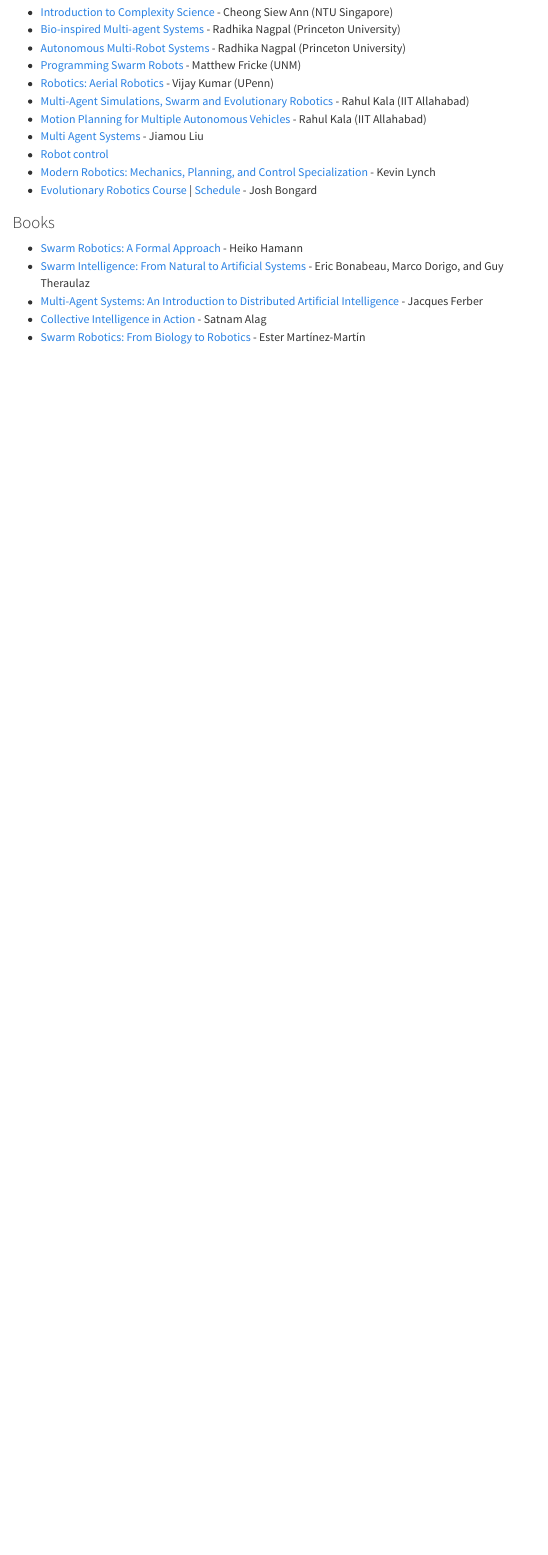
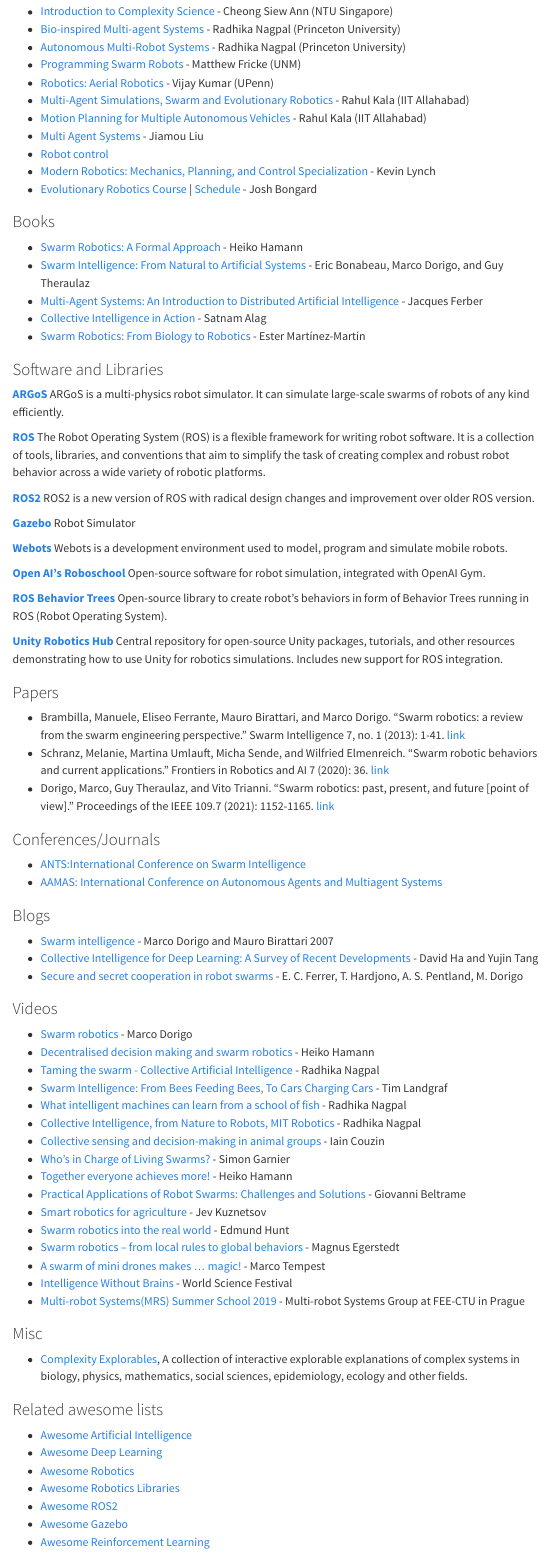
Before and after one commit to pratik-ingle/awesome_Collective_Robotics, a Quarto document (index.qmd): the page in a window 1100 px wide, from 270 px down before the commit and from 320 px down after it, so that both start at the same text. Rendered offline with R 4.5, knitr and Pandoc in place of Quarto, with nearby package versions; menus at the side of the page are left out; badge pictures from the web are left out.

Commit message:
added new resources

```diff
--- a/index.qmd
+++ b/index.qmd
@@ -44,3 +49,84 @@
 * [Multi-Agent Systems: An Introduction to Distributed Artificial Intelligence](https://www.amazon.com/Multi-Agent-Systems-Introduction-Distributed-Intelligence/dp/0201360489) - Jacques Ferber
 * [Collective Intelligence in Action](https://www.manning.com/books/collective-intelligence-in-action) - Satnam Alag
 * [Swarm Robotics: From Biology to Robotics](https://www.intechopen.com/books/3641) - Ester Martínez-Martín
+
+### Software and Libraries ###
+
+[**ARGoS**](https://www.argos-sim.info/index.php)
+ARGoS is a multi-physics robot simulator. It can simulate large-scale swarms of robots of any kind efficiently.
+
+[**ROS**](http://www.ros.org/)
+The Robot Operating System (ROS) is a flexible framework for writing robot software. It is a collection of tools, libraries, and conventions that aim to simplify the task of creating complex and robust robot behavior across a wide variety of robotic platforms.
+
+[**ROS2**](https://index.ros.org/doc/ros2/)
+ROS2 is a new version of ROS with radical design changes and improvement over older ROS version.
+
+[**Gazebo**](http://gazebosim.org/)
+Robot Simulator
+
+[**Webots**](https://www.cyberbotics.com/overview)
+Webots is a development environment used to model, program and simulate mobile robots.
+
+[**Open AI's Roboschool**](https://github.com/openai/roboschool)
+Open-source software for robot simulation, integrated with OpenAI Gym.
+
+[**ROS Behavior Trees**](https://github.com/miccol/ROS-Behavior-Tree)
+Open-source library to create robot's behaviors in form of Behavior Trees running in ROS (Robot Operating System).
+
+[**Unity Robotics Hub**](https://github.com/Unity-Technologies/Unity-Robotics-Hub)
+Central repository for open-source Unity packages, tutorials, and other resources demonstrating how to use Unity for robotics simulations. Includes new support for ROS integration.
+
+
+### Papers ###
+
+* Brambilla, Manuele, Eliseo Ferrante, Mauro Birattari, and Marco Dorigo. "Swarm robotics: a review from the swarm engineering perspective." Swarm Intelligence 7, no. 1 (2013): 1-41. [link](https://link.springer.com/article/10.1007/s11721-012-0075-2)
+* Schranz, Melanie, Martina Umlauft, Micha Sende, and Wilfried Elmenreich. "Swarm robotic behaviors and current applications." Frontiers in Robotics and AI 7 (2020): 36. [link](https://www.frontiersin.org/articles/10.3389/frobt.2020.00036/full)
+* Dorigo, Marco, Guy Theraulaz, and Vito Trianni. "Swarm robotics: past, present, and future [point of view]." Proceedings of the IEEE 109.7 (2021): 1152-1165. [link](https://www.researchgate.net/publication/352762371_Swarm_Robotics_Past_Present_and_Future)
+
+### Conferences/Journals ###
+
+* [ANTS:International Conference on Swarm Intelligence](https://link.springer.com/conference/swarm)
+* [AAMAS: International Conference on Autonomous Agents and Multiagent Systems](https://aamas2023.soton.ac.uk/)
+
+
+### Blogs ###
+
+* [Swarm intelligence](http://www.scholarpedia.org/Swarm_intelligence) - Marco Dorigo and Mauro Birattari 2007
+* [Collective Intelligence for Deep Learning: A Survey of Recent Developments](https://blog.otoro.net/2022/10/01/collectiveintelligence/?s=08) - David Ha and Yujin Tang
+* [Secure and secret cooperation in robot swarms](https://www.media.mit.edu/publications/secure-and-secret-cooperation-in-robot-swarms/) - E. C. Ferrer, T. Hardjono, A. S. Pentland, M. Dorigo
+
+### Videos ###
+
+* [Swarm robotics](https://youtu.be/MbmbNiDZ1zE) - Marco Dorigo
+* [Decentralised decision making and swarm robotics](https://youtu.be/RQpC1Zgu6B8) - Heiko Hamann
+* [Taming the swarm - Collective Artificial Intelligence](https://youtu.be/LHgVR0lzFJc) - Radhika Nagpal
+* [Swarm Intelligence: From Bees Feeding Bees, To Cars Charging Cars](https://youtu.be/nM13CEOyajo) - Tim Landgraf
+* [What intelligent machines can learn from a school of fish](https://youtu.be/0bRocfcPhHU) - Radhika Nagpal
+* [Collective Intelligence, from Nature to Robots, MIT Robotics](https://youtu.be/8_UBE9rUv2w) - Radhika Nagpal
+* [Collective sensing and decision-making in animal groups](https://youtu.be/lWHYFoFRY34) - Iain Couzin
+* [Who’s in Charge of Living Swarms?](https://youtu.be/ewMDssOQkiY) - Simon Garnier
+* [Together everyone achieves more!](https://youtu.be/stcgRnq6HZQ) - Heiko Hamann
+* [Practical Applications of Robot Swarms: Challenges and Solutions](https://youtu.be/B_geMRf-xH0) - Giovanni Beltrame
+* [Smart robotics for agriculture](https://youtu.be/6TGFWrM4byk) -  Jev Kuznetsov
+* [Swarm robotics into the real world](https://youtu.be/7nAzbZDn0RA) -  Edmund Hunt
+* [Swarm robotics -- from local rules to global behaviors](https://youtu.be/ULKyXnQ9xWA) - Magnus Egerstedt
+* [A swarm of mini drones makes ... magic!](https://youtu.be/u2bQSKvZ2qI) - Marco Tempest
+* [Intelligence Without Brains](https://youtu.be/RpwW9Lw2Ku4) - World Science Festival
+* [Multi-robot Systems(MRS) Summer School 2019](https://youtube.com/playlist?list=PLPjuFI-_2rxxCr3AD7HBcFbCG6nvL56Rg) - Multi-robot Systems Group at FEE-CTU in Prague
+
+
+### Misc ###
+
+* [Complexity Explorables](https://www.complexity-explorables.org/), A collection of interactive explorable explanations of complex systems in biology, physics, mathematics, social sciences, epidemiology, ecology and other fields.
+
+
+
+### Related awesome lists ###
+
+* [Awesome Artificial Intelligence](https://github.com/owainlewis/awesome-artificial-intelligence)
+* [Awesome Deep Learning](https://github.com/ChristosChristofidis/awesome-deep-learning)
+* [Awesome Robotics](https://github.com/ahundt/awesome-robotics)
+* [Awesome Robotics Libraries](https://github.com/jslee02/awesome-robotics-libraries)
+* [Awesome ROS2](https://github.com/fkromer/awesome-ros2)
+* [Awesome Gazebo](https://github.com/fkromer/awesome-gazebo)
+* [Awesome Reinforcement Learning](https://github.com/aikorea/awesome-rl/)
```
Also changed, not shown: index.html, index.qmd (9 more changed lines).
